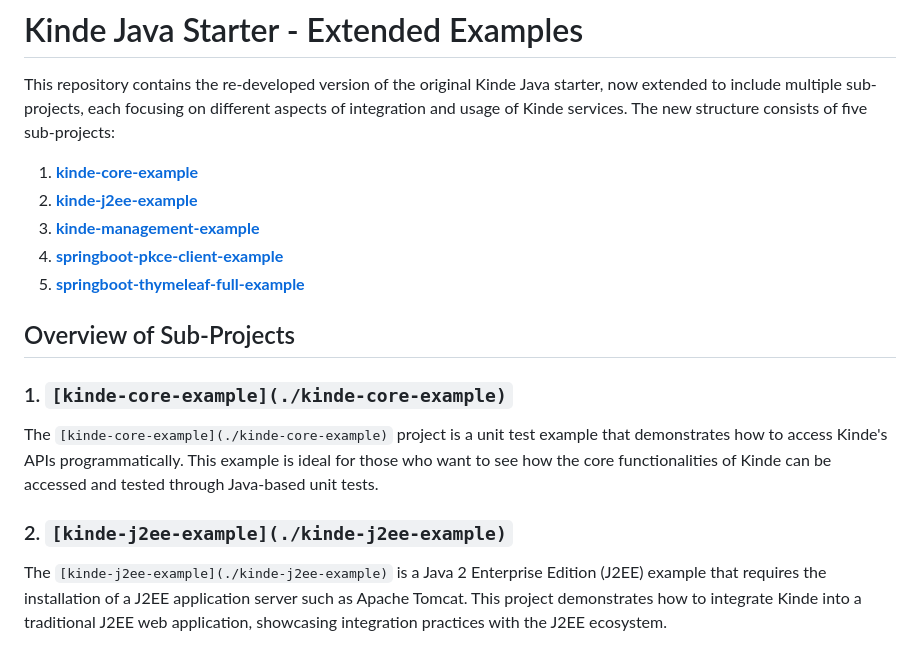
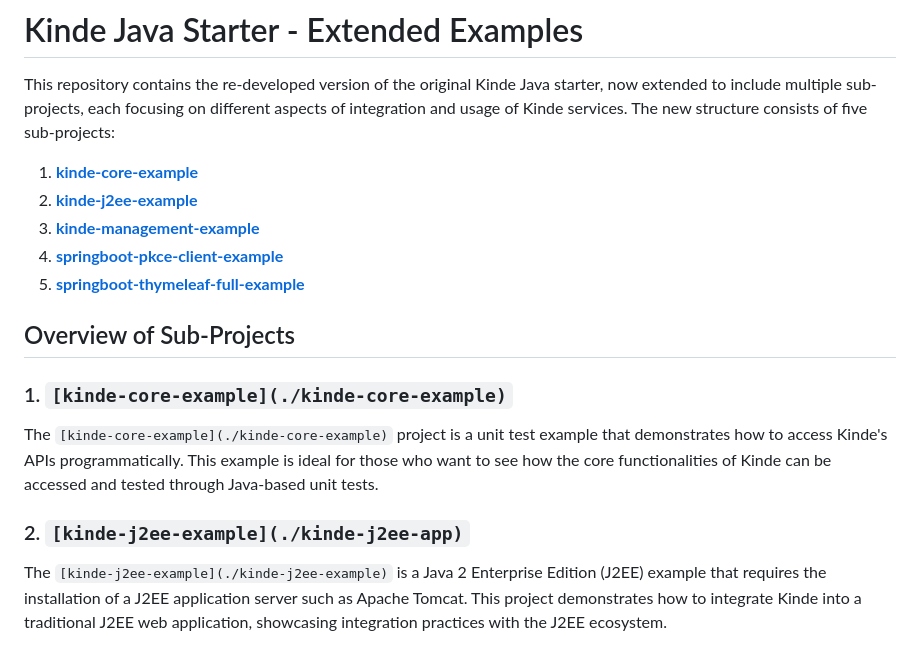
Before and after one commit to kinde-starter-kits/kinde-java-starter-kit, a Markdown page: README.md, the part around one of its changes. Drawn GitHub-style.

```diff
--- a/README.md
+++ b/README.md
@@ -14,7 +14,7 @@ This repository contains the re-developed version of the original Kinde Java sta
 
 The `[kinde-core-example](./kinde-core-example)` project is a unit test example that demonstrates how to access Kinde's APIs programmatically. This example is ideal for those who want to see how the core functionalities of Kinde can be accessed and tested through Java-based unit tests.
 
-### 2. `[kinde-j2ee-example](./kinde-j2ee-example)`
+### 2. `[kinde-j2ee-example](./kinde-j2ee-app)`
 
 The `[kinde-j2ee-example](./kinde-j2ee-example)` is a Java 2 Enterprise Edition (J2EE) example that requires the installation of a J2EE application server such as Apache Tomcat. This project demonstrates how to integrate Kinde into a traditional J2EE web application, showcasing integration practices with the J2EE ecosystem.
 
```
Also changed, not shown: other parts of README.md (+1 -1 lines).
